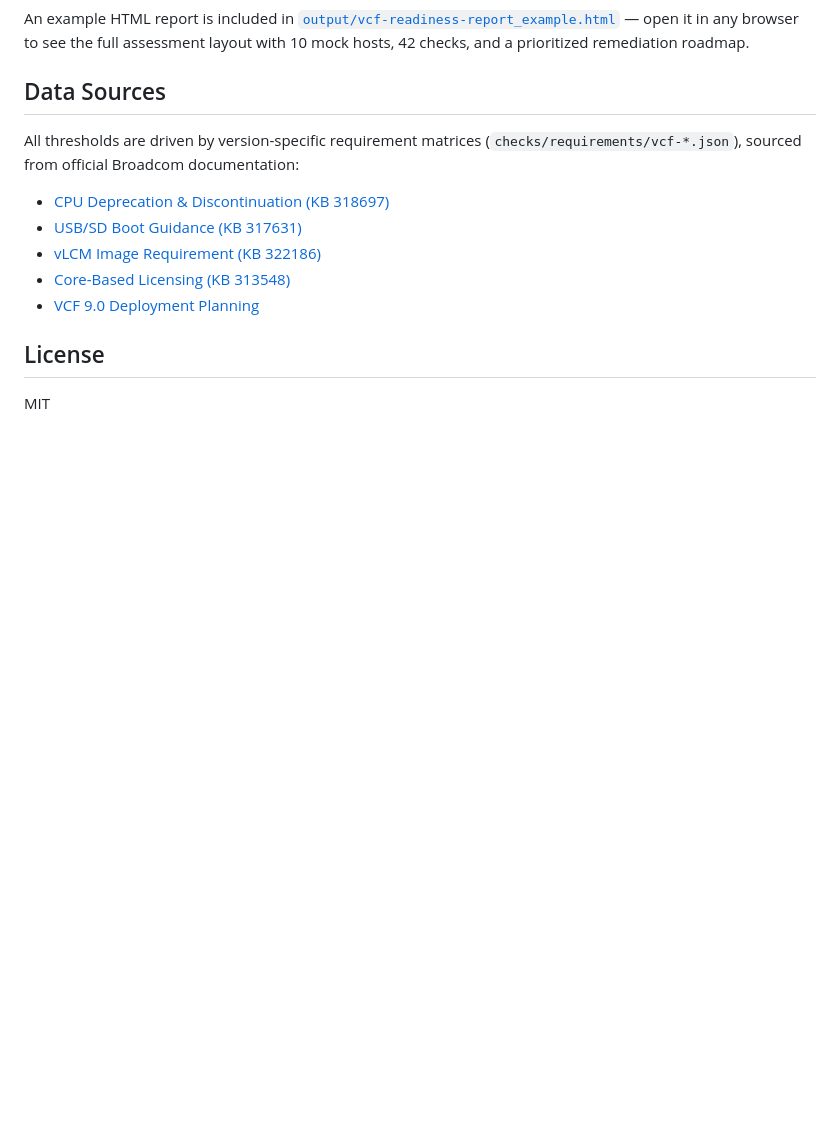
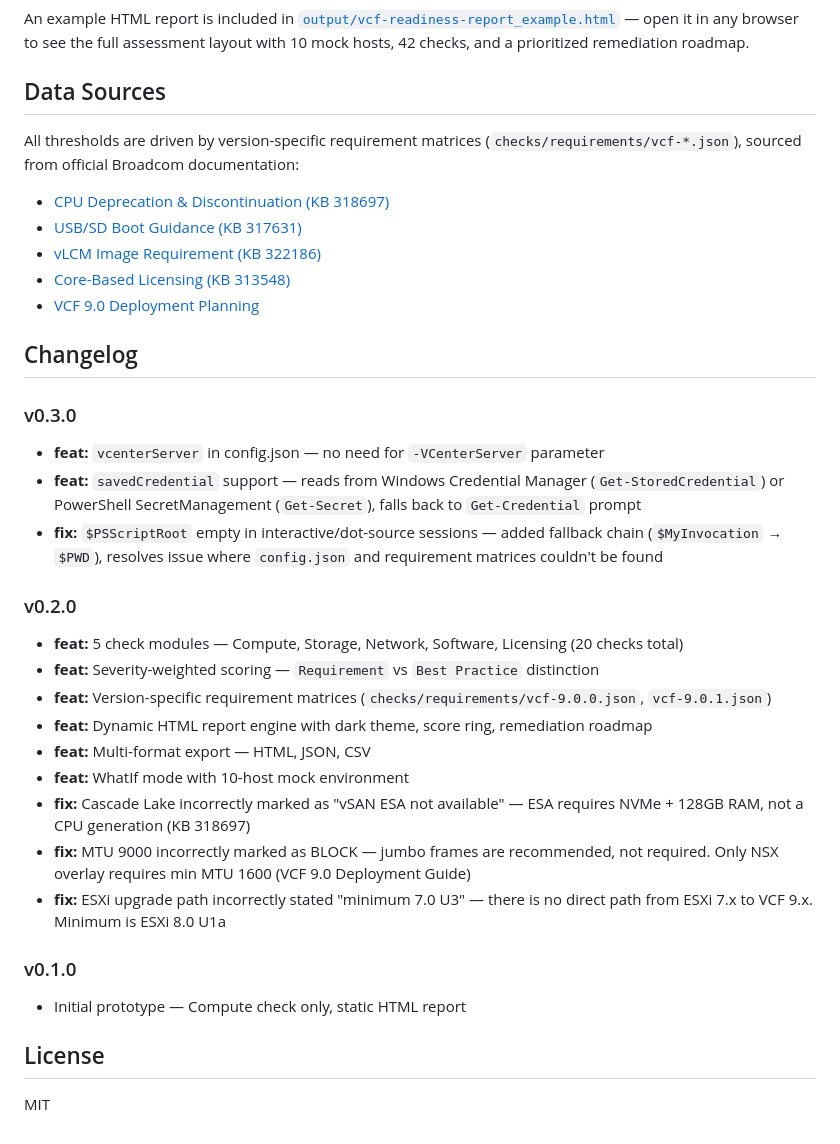
Before and after one commit to canberkys/vsphere-vcf-readiness, a Markdown page: README.md, the part around one of its changes. GitHub-like rendering; blank space fills up the shorter version.

```diff
--- a/README.md
+++ b/README.md
@@ -99,6 +123,27 @@ All thresholds are driven by version-specific requirement matrices (`checks/requ
 - [Core-Based Licensing (KB 313548)](https://knowledge.broadcom.com/external/article/313548)
 - [VCF 9.0 Deployment Planning](https://techdocs.broadcom.com/us/en/vmware-cis/vcf/vcf-9-0-and-later/9-0)
 
+## Changelog
+
+### v0.3.0
+- **feat:** `vcenterServer` in config.json — no need for `-VCenterServer` parameter
+- **feat:** `savedCredential` support — reads from Windows Credential Manager (`Get-StoredCredential`) or PowerShell SecretManagement (`Get-Secret`), falls back to `Get-Credential` prompt
+- **fix:** `$PSScriptRoot` empty in interactive/dot-source sessions — added fallback chain (`$MyInvocation` → `$PWD`), resolves issue where `config.json` and requirement matrices couldn't be found
+
+### v0.2.0
+- **feat:** 5 check modules — Compute, Storage, Network, Software, Licensing (20 checks total)
+- **feat:** Severity-weighted scoring — `Requirement` vs `Best Practice` distinction
+- **feat:** Version-specific requirement matrices (`checks/requirements/vcf-9.0.0.json`, `vcf-9.0.1.json`)
+- **feat:** Dynamic HTML report engine with dark theme, score ring, remediation roadmap
+- **feat:** Multi-format export — HTML, JSON, CSV
+- **feat:** WhatIf mode with 10-host mock environment
+- **fix:** Cascade Lake incorrectly marked as "vSAN ESA not available" — ESA requires NVMe + 128GB RAM, not a CPU generation (KB 318697)
+- **fix:** MTU 9000 incorrectly marked as BLOCK — jumbo frames are recommended, not required. Only NSX overlay requires min MTU 1600 (VCF 9.0 Deployment Guide)
+- **fix:** ESXi upgrade path incorrectly stated "minimum 7.0 U3" — there is no direct path from ESXi 7.x to VCF 9.x. Minimum is ESXi 8.0 U1a
+
+### v0.1.0
+- Initial prototype — Compute check only, static HTML report
+
 ## License
 
 MIT
```
Also changed, not shown: other parts of README.md (+28 -4 lines).
